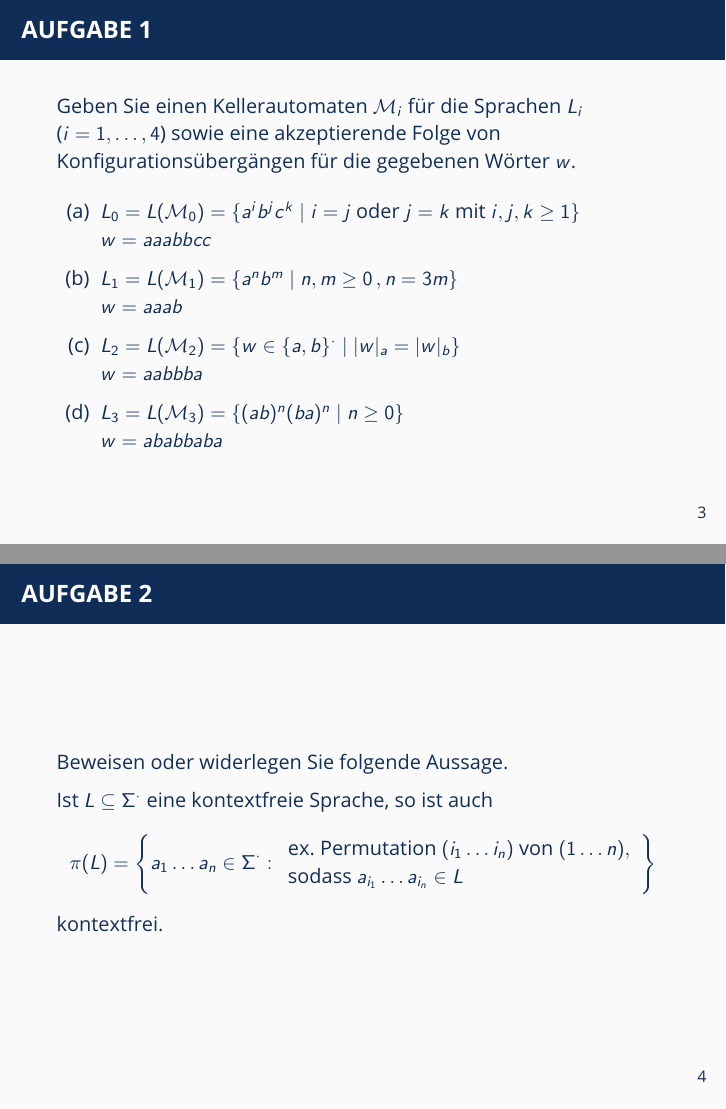
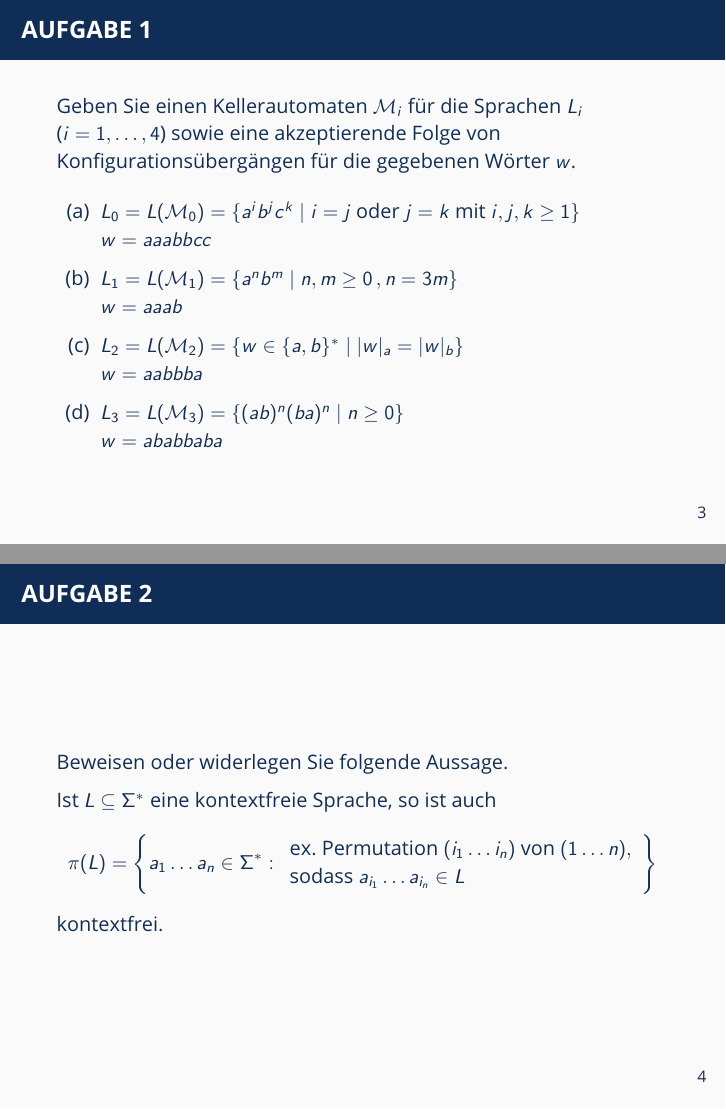
Before and after one commit to oakoneric-tutorials/formale-systeme-ws21, LaTeX slides (tut08/tut08.tex): pages 6 and 8 of 24, joined at a grey line. Compiled offline with pdfLaTeX; a LaTeX package or settings file that is missing is left out.

Commit message:
tut08: ^\ast korrigiert

```diff
--- a/tut08/tut08.tex
+++ b/tut08/tut08.tex
@@ -182,7 +182,7 @@
 			\item $L_0 = L(\mathcal{M}_0) = \{a^ib^jc^k \mid i=j \text{ oder } j=k \text{ mit } i,j,k\ge 1\}$
 			 \\ $w=aaabbcc$
 			\item $L_1 = L(\mathcal M_1)=\{a^{n}b^m\mid  n,m\ge 0\,, n=3m\}$ \\ $w=aaab$
-			\item $L_2 = L(\mathcal M_2) = \{w\in\{a,b\}^*\mid |w|_a = |w|_b\}$ \\ $w=aabbba$
+			\item $L_2 = L(\mathcal M_2) = \{w\in\{a,b\}^\ast \mid |w|_a = |w|_b\}$ \\ $w=aabbba$
 			\item $L_3 = L(\mathcal{M}_3) = \{ (ab)^{n}  (ba)^{n} \mid n \geq 0 \}$ \\ $w=ababbaba$
 		\end{enumerate}
 	\end{frame}
@@ -199,8 +199,8 @@
 		\small
 		Beweisen oder widerlegen Sie folgende Aussage.
 
-		Ist $L \subseteq \Sigma^*$ eine kontextfreie Sprache, so ist auch
-		$$\pi(L) = \left\{ a_1 \ldots a_n \in \Sigma^*: \begin{array}{l} \text{ex. Permutation } (i_1 \ldots i_n) \text{ von } (1 \ldots n), \\ \text{sodass }  a_{i_1} \ldots a_{i_n} \in L \end{array} \right\} $$
+		Ist $L \subseteq \Sigma^\ast $ eine kontextfreie Sprache, so ist auch
+		$$\pi(L) = \left\{ a_1 \ldots a_n \in \Sigma^\ast : \begin{array}{l} \text{ex. Permutation } (i_1 \ldots i_n) \text{ von } (1 \ldots n), \\ \text{sodass }  a_{i_1} \ldots a_{i_n} \in L \end{array} \right\} $$
 		kontextfrei.
 	\end{frame}
 
```
Also changed, not shown: tut08/tut08.pdf, tut08/tut08_handout.pdf, tut08/tut08.tex (2 more changed lines).
